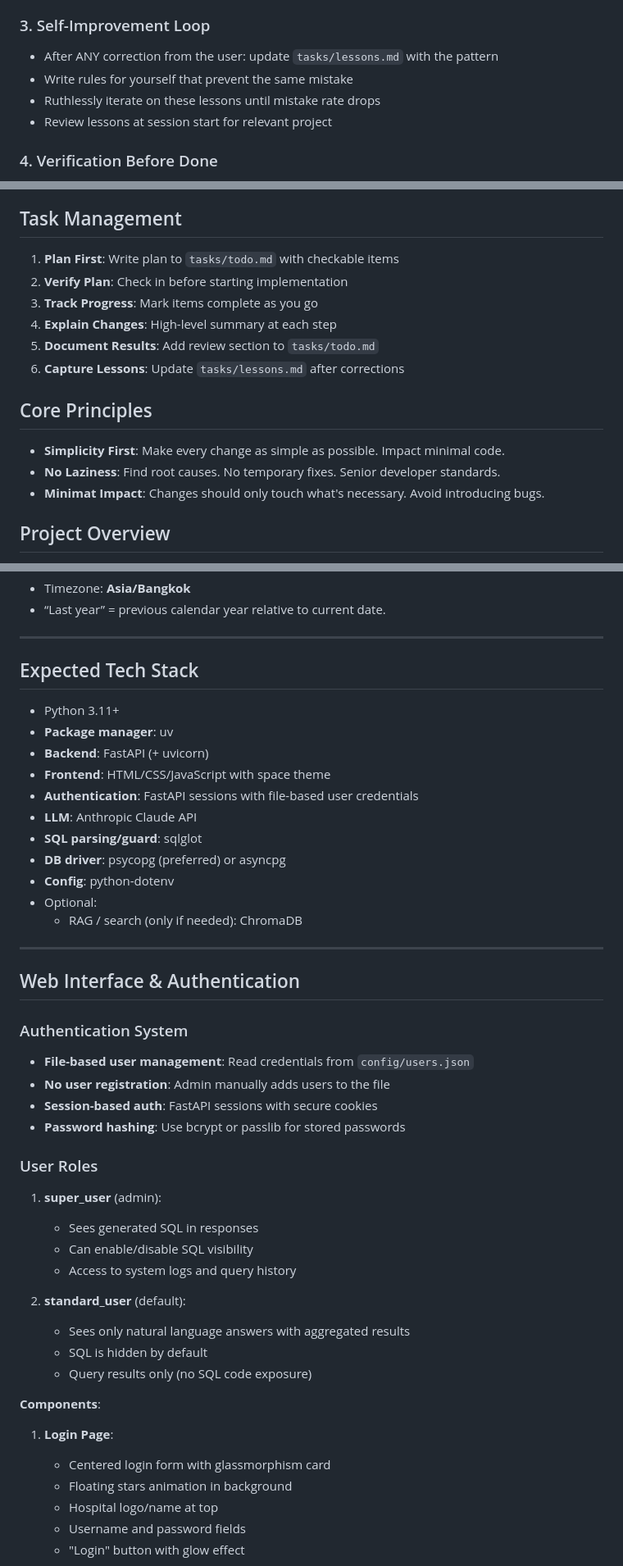
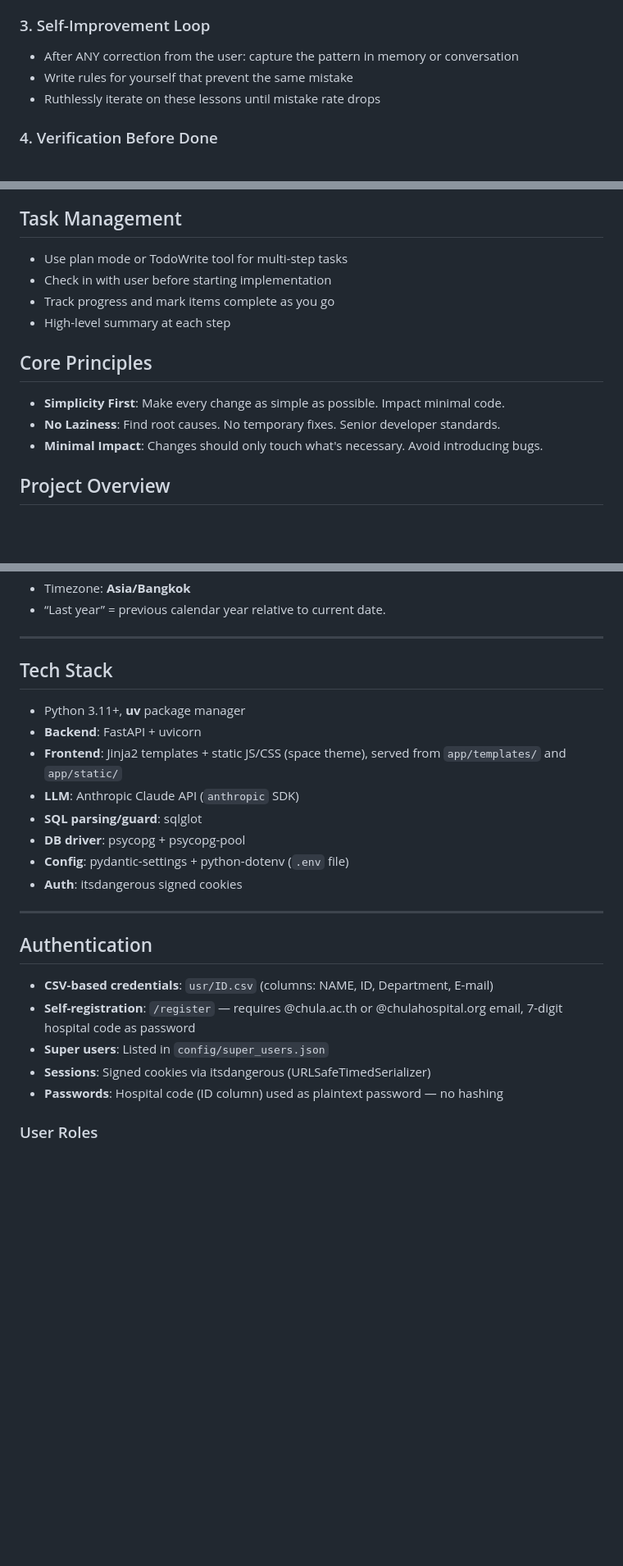
Before and after one commit to macsermkiat/SQL_bot, a Markdown page: CLAUDE.md, 3 parts joined by grey strips. Shown at 82% size. GitHub-like rendering; blank space fills up the shorter version.

```diff
--- a/CLAUDE.md
+++ b/CLAUDE.md
@@ -17,10 +17,9 @@ This file provides guidance to Claude Code (claude.ai/code) when working with co
 - One tack per subagent for focused execution
 
 ### 3. Self-Improvement Loop
-- After ANY correction from the user: update `tasks/lessons.md` with the pattern
+- After ANY correction from the user: capture the pattern in memory or conversation
 - Write rules for yourself that prevent the same mistake
 - Ruthlessly iterate on these lessons until mistake rate drops
-- Review lessons at session start for relevant project
 
 ### 4. Verification Before Done
 - Never mark a task complete without proving it works
@@ -42,18 +41,16 @@ This file provides guidance to Claude Code (claude.ai/code) when working with co
 
 ## Task Management
 
-1. **Plan First**: Write plan to `tasks/todo.md` with checkable items
-2. **Verify Plan**: Check in before starting implementation
-3. **Track Progress**: Mark items complete as you go
-4. **Explain Changes**: High-level summary at each step
-5. **Document Results**: Add review section to `tasks/todo.md`
-6. **Capture Lessons**: Update `tasks/lessons.md` after corrections
+- Use plan mode or TodoWrite tool for multi-step tasks
+- Check in with user before starting implementation
+- Track progress and mark items complete as you go
+- High-level summary at each step
 
 ## Core Principles
 
 - **Simplicity First**: Make every change as simple as possible. Impact minimal code.
 - **No Laziness**: Find root causes. No temporary fixes. Senior developer standards.
-- **Minimat Impact**: Changes should only touch what's necessary. Avoid introducing bugs.
+- **Minimal Impact**: Changes should only touch what's necessary. Avoid introducing bugs.
 
 ## Project Overview
 
@@ -157,47 +182,25 @@ If join_warning is present, treat that edge as suspicious and prefer the “home
 
 ---
 
-## Expected Tech Stack
+## Tech Stack
 
-- Python 3.11+
-- **Package manager**: uv
-- **Backend**: FastAPI (+ uvicorn)
-- **Frontend**: HTML/CSS/JavaScript with space theme
-- **Authentication**: FastAPI sessions with file-based user credentials
-- **LLM**: Anthropic Claude API
+- Python 3.11+, **uv** package manager
+- **Backend**: FastAPI + uvicorn
+- **Frontend**: Jinja2 templates + static JS/CSS (space theme), served from `app/templates/` and `app/static/`
+- **LLM**: Anthropic Claude API (`anthropic` SDK)
 - **SQL parsing/guard**: sqlglot
-- **DB driver**: psycopg (preferred) or asyncpg
-- **Config**: python-dotenv
-- Optional:
-  - RAG / search (only if needed): ChromaDB
+- **DB driver**: psycopg + psycopg-pool
+- **Config**: pydantic-settings + python-dotenv (`.env` file)
+- **Auth**: itsdangerous signed cookies
 
 ---
 
-## Web Interface & Authentication
+## Authentication
 
-### Authentication System
-- **File-based user management**: Read credentials from `config/users.json`
-- **No user registration**: Admin manually adds users to the file
-- **Session-based auth**: FastAPI sessions with secure cookies
-- **Password hashing**: Use bcrypt or passlib for stored passwords
+- **CSV-based credentials**: `usr/ID.csv` (columns: NAME, ID, Department, E-mail)
+- **Self-registration**: `/register` — requires @chula.ac.th or @chulahospital.org email, 7-digit hospital code as password
+- **Super users**: Listed in `config/super_users.json`
+- **Sessions**: Signed cookies via itsdangerous (URLSafeTimedSerializer)
+- **Passwords**: Hospital code (ID column) used as plaintext password — no hashing
 
 ### User Roles
-1. **super_user** (admin):
-   - Sees generated SQL in responses
-   - Can enable/disable SQL visibility
-   - Access to system logs and query history
-
-2. **standard_user** (default):
-   - Sees only natural language answers with aggregated results
-   - SQL is hidden by default
-   - Query results only (no SQL code exposure)
-
-
-**Components**:
-1. **Login Page**:
-   - Centered login form with glassmorphism card
-   - Floating stars animation in background
-   - Hospital logo/name at top
-   - Username and password fields
-   - "Login" button with glow effect
-
```
Also changed, not shown: other parts of CLAUDE.md (+31 -26 lines).
